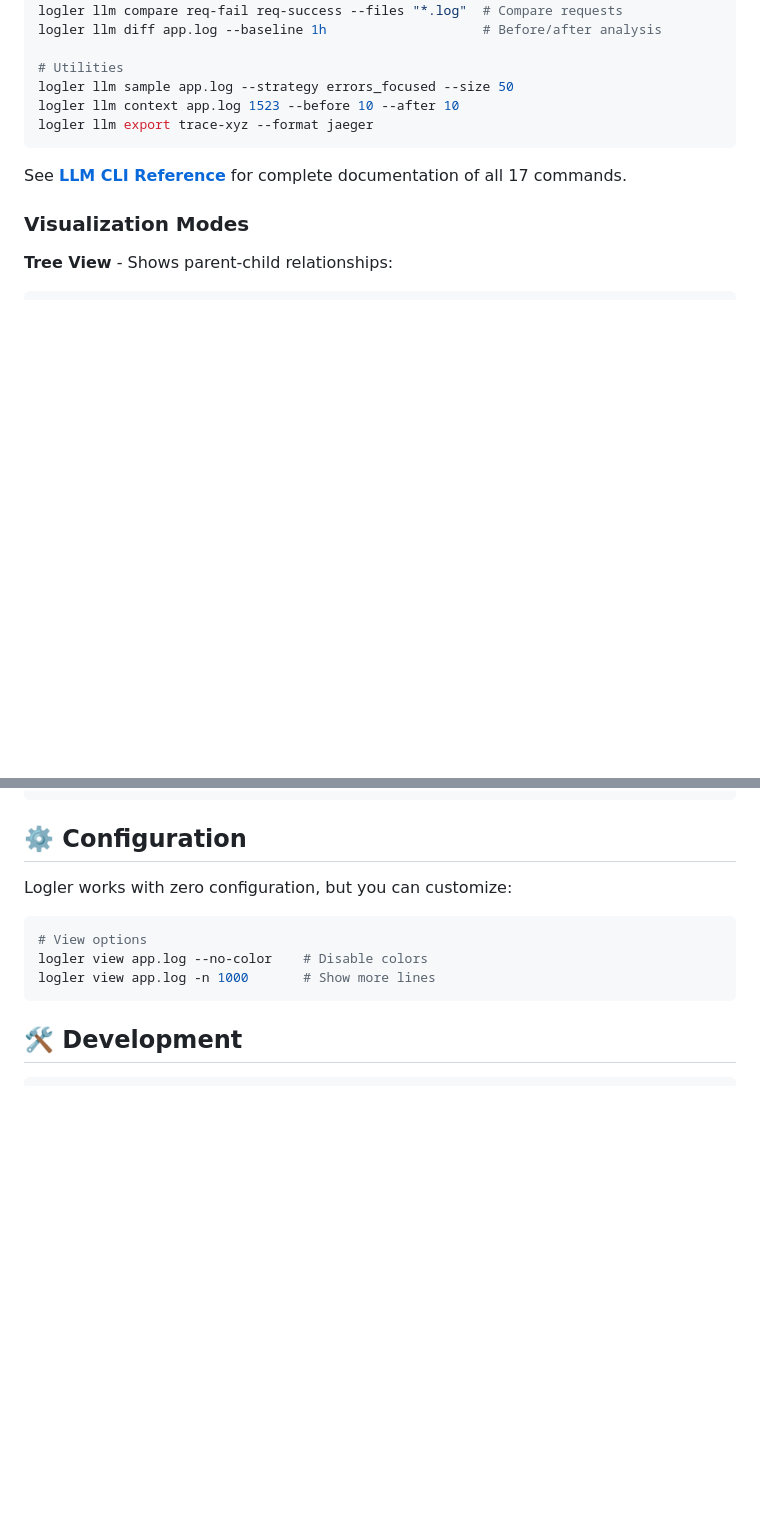
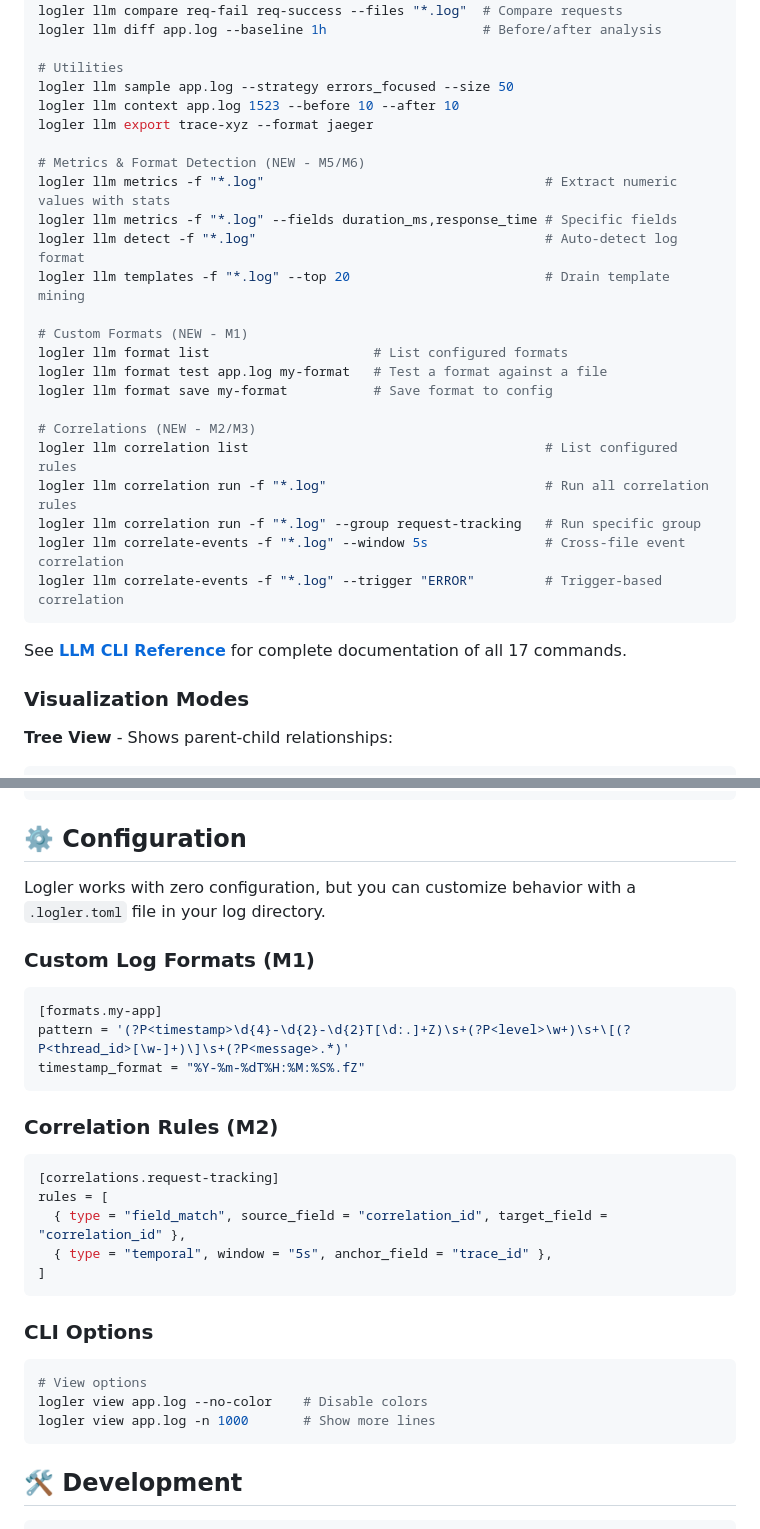
Before and after one commit to gabu-quest/logler, a Markdown page: README.md, 2 parts joined by grey strips. Drawn GitHub-style; blank space fills up the shorter version.

Commit message:
docs: Update README with M1-M6 features, tours, and config
Add documentation for all Phase A-C features: custom formats,
correlation engine, event correlation, numeric metrics extraction,
and format auto-detection. Add new LLM CLI commands, tours 05/11/16/17
to the table, and .logler.toml configuration section.

````diff
--- a/README.md
+++ b/README.md
@@ -224,6 +229,24 @@ logler llm diff app.log --baseline 1h                    # Before/after analysis
 logler llm sample app.log --strategy errors_focused --size 50
 logler llm context app.log 1523 --before 10 --after 10
 logler llm export trace-xyz --format jaeger
+
+# Metrics & Format Detection (NEW - M5/M6)
+logler llm metrics -f "*.log"                                    # Extract numeric values with stats
+logler llm metrics -f "*.log" --fields duration_ms,response_time # Specific fields
+logler llm detect -f "*.log"                                     # Auto-detect log format
+logler llm templates -f "*.log" --top 20                         # Drain template mining
+
+# Custom Formats (NEW - M1)
+logler llm format list                     # List configured formats
+logler llm format test app.log my-format   # Test a format against a file
+logler llm format save my-format           # Save format to config
+
+# Correlations (NEW - M2/M3)
+logler llm correlation list                                      # List configured rules
+logler llm correlation run -f "*.log"                            # Run all correlation rules
+logler llm correlation run -f "*.log" --group request-tracking   # Run specific group
+logler llm correlate-events -f "*.log" --window 5s               # Cross-file event correlation
+logler llm correlate-events -f "*.log" --trigger "ERROR"         # Trigger-based correlation
 ```
 
 See **[LLM CLI Reference](docs/LLM_CLI_REFERENCE.md)** for complete documentation of all 17 commands.
@@ -460,7 +483,27 @@ logler view app.log service.log --grep "req-12345"
 
 ## ⚙️ Configuration
 
-Logler works with zero configuration, but you can customize:
+Logler works with zero configuration, but you can customize behavior with a `.logler.toml` file in your log directory.
+
+### Custom Log Formats (M1)
+
+```toml
+[formats.my-app]
+pattern = '(?P<timestamp>\d{4}-\d{2}-\d{2}T[\d:.]+Z)\s+(?P<level>\w+)\s+\[(?P<thread_id>[\w-]+)\]\s+(?P<message>.*)'
+timestamp_format = "%Y-%m-%dT%H:%M:%S%.fZ"
+```
+
+### Correlation Rules (M2)
+
+```toml
+[correlations.request-tracking]
+rules = [
+  { type = "field_match", source_field = "correlation_id", target_field = "correlation_id" },
+  { type = "temporal", window = "5s", anchor_field = "trace_id" },
+]
+```
+
+### CLI Options
 
 ```bash
 # View options
````
Also changed, not shown: other parts of README.md (+9 -0 lines).
